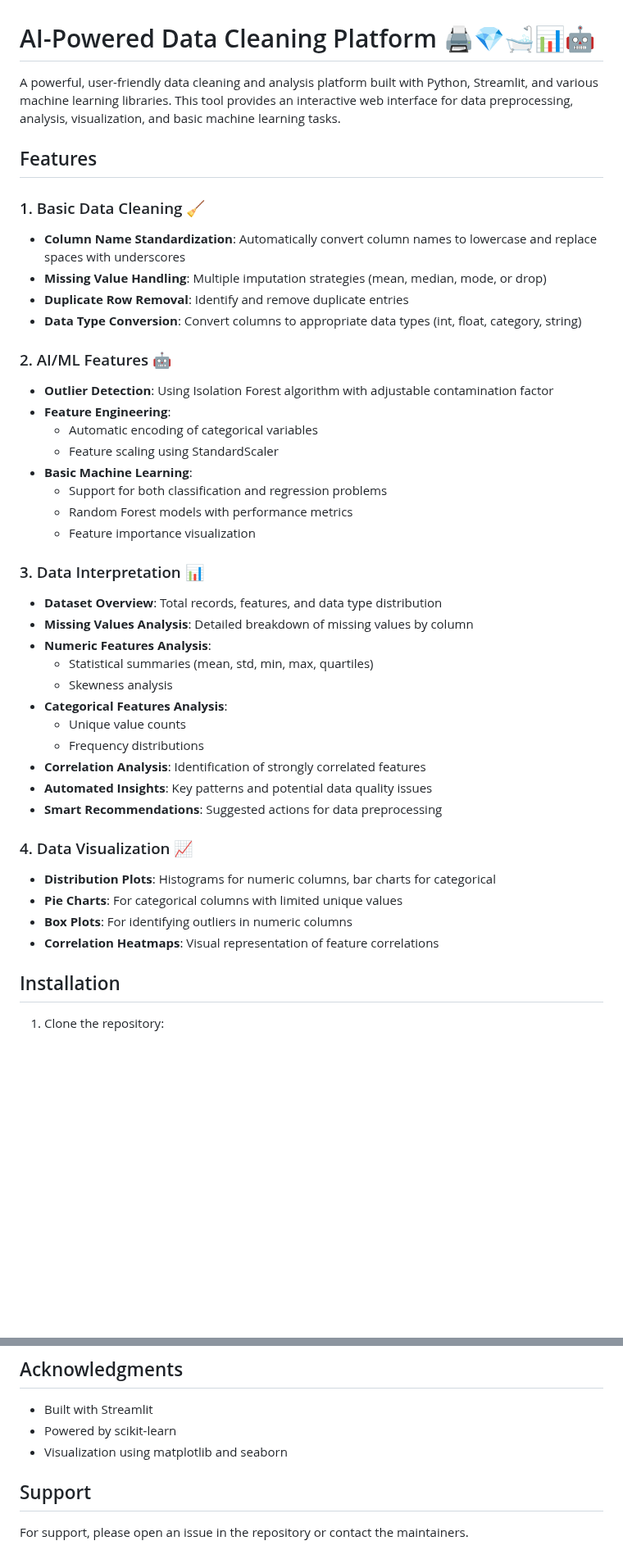
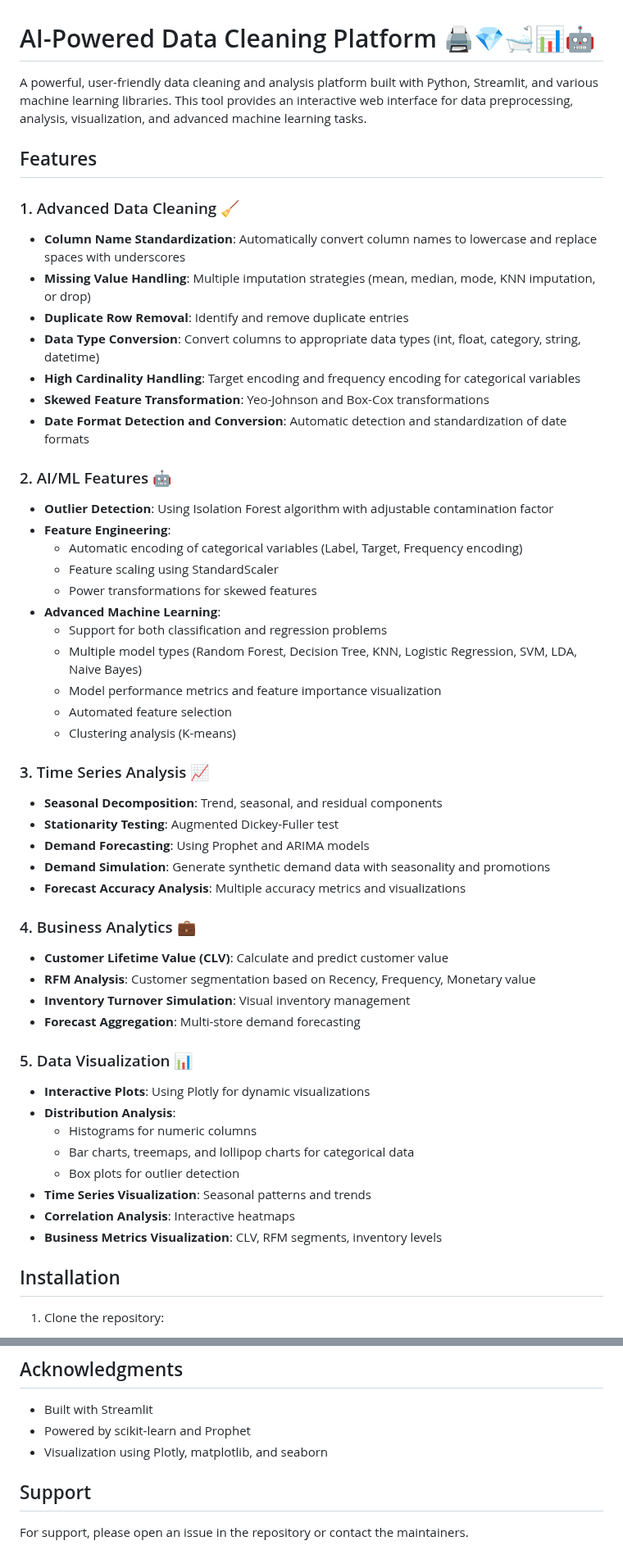
Before and after one commit to JosephAni/datasage, a Markdown page: ReadMe.md, 2 parts joined by grey strips. Shown at 82% size. Rendered like a GitHub page; blank space fills up the shorter version.

Commit message:
docs: update readme with new features and installation instructions

```diff
--- a/ReadMe.md
+++ b/ReadMe.md
@@ -1,47 +1,58 @@
 # AI-Powered Data Cleaning Platform 🖨️💎🛁📊🤖
 
-A powerful, user-friendly data cleaning and analysis platform built with Python, Streamlit, and various machine learning libraries. This tool provides an interactive web interface for data preprocessing, analysis, visualization, and basic machine learning tasks.
+A powerful, user-friendly data cleaning and analysis platform built with Python, Streamlit, and various machine learning libraries. This tool provides an interactive web interface for data preprocessing, analysis, visualization, and advanced machine learning tasks.
 
 ## Features
 
-### 1. Basic Data Cleaning 🧹
+### 1. Advanced Data Cleaning 🧹
 
 - **Column Name Standardization**: Automatically convert column names to lowercase and replace spaces with underscores
-- **Missing Value Handling**: Multiple imputation strategies (mean, median, mode, or drop)
+- **Missing Value Handling**: Multiple imputation strategies (mean, median, mode, KNN imputation, or drop)
 - **Duplicate Row Removal**: Identify and remove duplicate entries
-- **Data Type Conversion**: Convert columns to appropriate data types (int, float, category, string)
+- **Data Type Conversion**: Convert columns to appropriate data types (int, float, category, string, datetime)
+- **High Cardinality Handling**: Target encoding and frequency encoding for categorical variables
+- **Skewed Feature Transformation**: Yeo-Johnson and Box-Cox transformations
+- **Date Format Detection and Conversion**: Automatic detection and standardization of date formats
 
 ### 2. AI/ML Features 🤖
 
 - **Outlier Detection**: Using Isolation Forest algorithm with adjustable contamination factor
 - **Feature Engineering**:
-  - Automatic encoding of categorical variables
+  - Automatic encoding of categorical variables (Label, Target, Frequency encoding)
   - Feature scaling using StandardScaler
-- **Basic Machine Learning**:
+  - Power transformations for skewed features
+- **Advanced Machine Learning**:
   - Support for both classification and regression problems
-  - Random Forest models with performance metrics
-  - Feature importance visualization
+  - Multiple model types (Random Forest, Decision Tree, KNN, Logistic Regression, SVM, LDA, Naive Bayes)
+  - Model performance metrics and feature importance visualization
+  - Automated feature selection
+  - Clustering analysis (K-means)
 
-### 3. Data Interpretation 📊
+### 3. Time Series Analysis 📈
 
-- **Dataset Overview**: Total records, features, and data type distribution
-- **Missing Values Analysis**: Detailed breakdown of missing values by column
-- **Numeric Features Analysis**:
-  - Statistical summaries (mean, std, min, max, quartiles)
-  - Skewness analysis
-- **Categorical Features Analysis**:
-  - Unique value counts
-  - Frequency distributions
-- **Correlation Analysis**: Identification of strongly correlated features
-- **Automated Insights**: Key patterns and potential data quality issues
-- **Smart Recommendations**: Suggested actions for data preprocessing
+- **Seasonal Decomposition**: Trend, seasonal, and residual components
+- **Stationarity Testing**: Augmented Dickey-Fuller test
+- **Demand Forecasting**: Using Prophet and ARIMA models
+- **Demand Simulation**: Generate synthetic demand data with seasonality and promotions
+- **Forecast Accuracy Analysis**: Multiple accuracy metrics and visualizations
 
-### 4. Data Visualization 📈
+### 4. Business Analytics 💼
 
-- **Distribution Plots**: Histograms for numeric columns, bar charts for categorical
-- **Pie Charts**: For categorical columns with limited unique values
-- **Box Plots**: For identifying outliers in numeric columns
-- **Correlation Heatmaps**: Visual representation of feature correlations
+- **Customer Lifetime Value (CLV)**: Calculate and predict customer value
+- **RFM Analysis**: Customer segmentation based on Recency, Frequency, Monetary value
+- **Inventory Turnover Simulation**: Visual inventory management
+- **Forecast Aggregation**: Multi-store demand forecasting
+
+### 5. Data Visualization 📊
+
+- **Interactive Plots**: Using Plotly for dynamic visualizations
+- **Distribution Analysis**:
+  - Histograms for numeric columns
+  - Bar charts, treemaps, and lollipop charts for categorical data
+  - Box plots for outlier detection
+- **Time Series Visualization**: Seasonal patterns and trends
+- **Correlation Analysis**: Interactive heatmaps
+- **Business Metrics Visualization**: CLV, RFM segments, inventory levels
 
 ## Installation
 
@@ -168,8 +185,8 @@ This project is licensed under the MIT License - see the LICENSE file for detail
 ## Acknowledgments
 
 - Built with Streamlit
-- Powered by scikit-learn
-- Visualization using matplotlib and seaborn
+- Powered by scikit-learn and Prophet
+- Visualization using Plotly, matplotlib, and seaborn
 
 ## Support
 
```
Also changed, not shown: other parts of ReadMe.md (+17 -11 lines).
